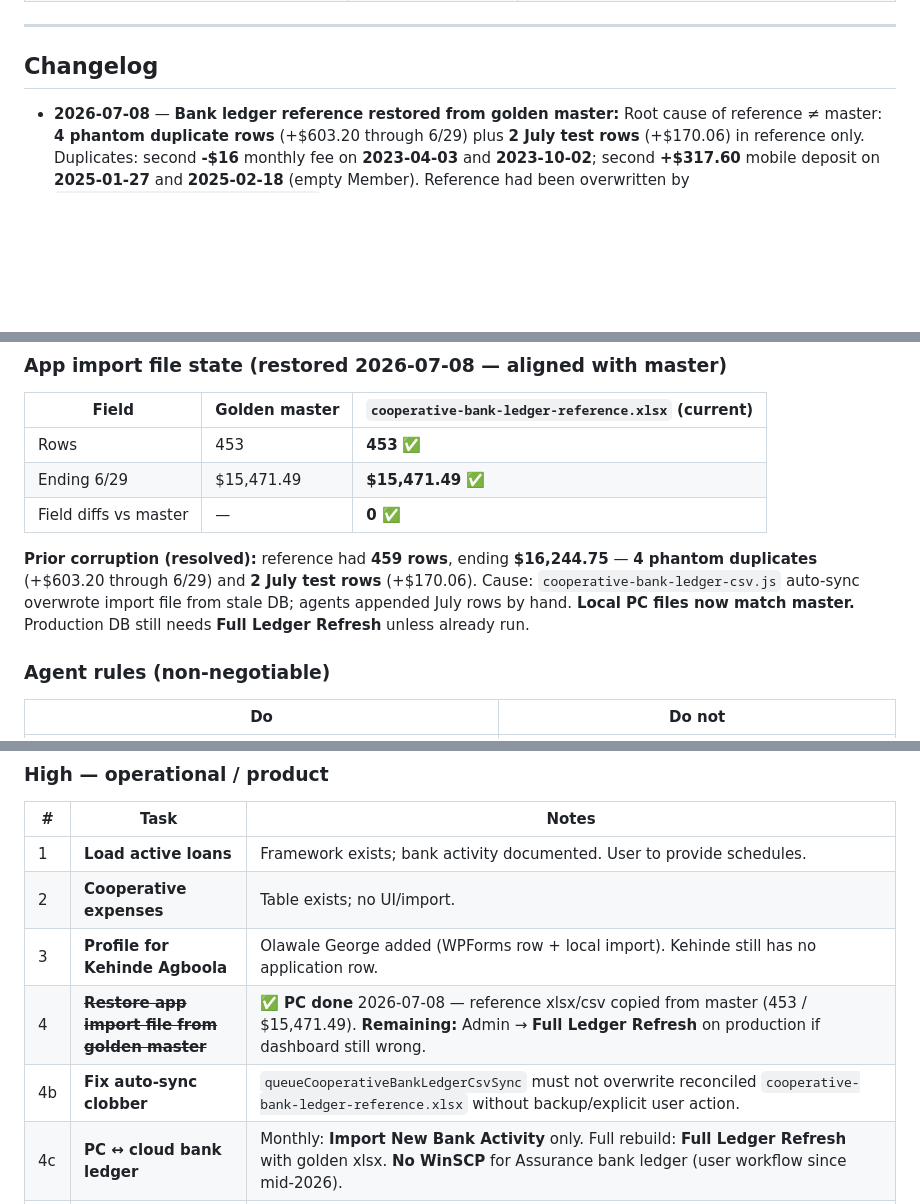
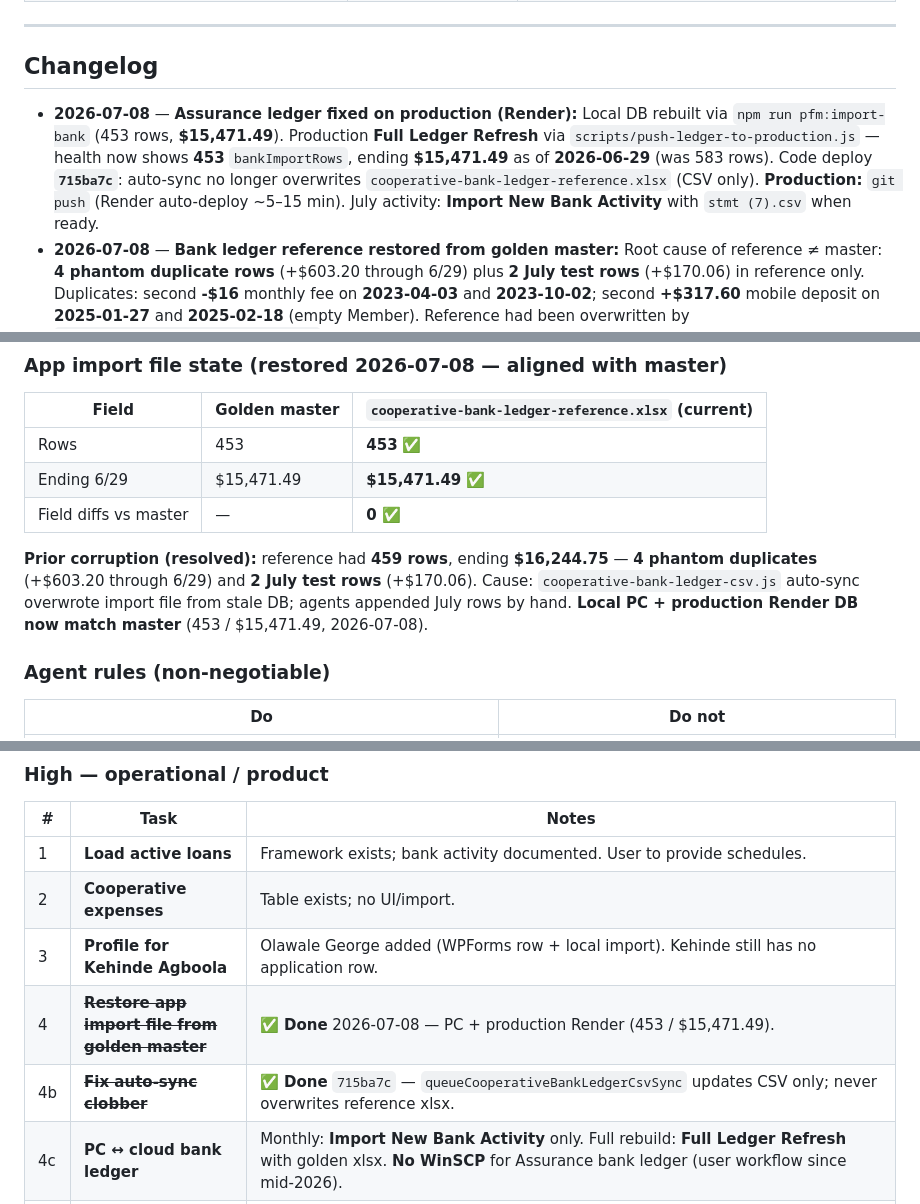
Before and after one commit to ydar996/peer-finance-manager, a Markdown page: AGENT_HANDOVER.md, 3 parts joined by grey strips. GitHub-like rendering; blank space fills up the shorter version.

Commit message:
Document Assurance production ledger restore and auto-sync fix.
Co-authored-by: Cursor <cursoragent@cursor.com>

```diff
--- a/AGENT_HANDOVER.md
+++ b/AGENT_HANDOVER.md
@@ -107,6 +107,7 @@ When the user asks for a message to send **FlexxForms engineers** (or any FlexxF
 
 ## Changelog
 
+- **2026-07-08** — **Assurance ledger fixed on production (Render):** Local DB rebuilt via `npm run pfm:import-bank` (453 rows, **$15,471.49**). Production **Full Ledger Refresh** via `scripts/push-ledger-to-production.js` — health now shows **453** `bankImportRows`, ending **$15,471.49** as of **2026-06-29** (was 583 rows). Code deploy **`715ba7c`**: auto-sync no longer overwrites `cooperative-bank-ledger-reference.xlsx` (CSV only). **Production:** `git push` (Render auto-deploy ~5–15 min). July activity: **Import New Bank Activity** with `stmt (7).csv` when ready.
 - **2026-07-08** — **Bank ledger reference restored from golden master:** Root cause of reference ≠ master: **4 phantom duplicate rows** (+$603.20 through 6/29) plus **2 July test rows** (+$170.06) in reference only. Duplicates: second **-$16** monthly fee on **2023-04-03** and **2023-10-02**; second **+$317.60** mobile deposit on **2025-01-27** and **2025-02-18** (empty Member). Reference had been overwritten by `queueCooperativeBankLedgerCsvSync` from stale DB + agent hand-appends. **Fix applied locally:** copied `data/master-ledger/cooperative-bank-ledger-master.xlsx` → `cooperative-bank-ledger-reference.xlsx` and rebuilt `.csv` (**453 rows**, ending **$15,471.49**; **0 field diffs** vs master). **Production:** Admin → **Full Ledger Refresh** with restored xlsx (git push not required for data files).
 - **2026-07-08** — **Handover: two-file bank ledger model (§1A corrected):** User confirmed golden **historical bank archive** is `data/master-ledger/cooperative-bank-ledger-master.xlsx` (453 rows, **$15,471.49**, 2023-01-23 through 2026-06-29) — **not** the same as `cooperative-bank-ledger-reference.xlsx` (app import file, corrupted by auto-sync). Built via `build-master-ledger.js` from `pre 2025.xlsx` + `stmt (6).csv`. Agents had conflated the two files in prior responses.
 - **2026-07-08** — **Append import balance check fix:** Preview no longer flags a red **Balance mismatch** when ledger opening already differs from statement **beginning** (pre-period gap). Warning only when opening aligns but **new rows** fail to reach statement **ending**. UI shows statement beginning, pre-period gap note, or success when ending ties. Prior Assurance reconcile (phantom XXXXX rows, bank fees, proxy Zelle, xlsx ending **$15,471.49** on 6/29/2026) is **done** — do not re-diagnose. Bank ledger updates: **Admin → Import** only (no WinSCP). Files: `bank-import-append.js`, `app.js`. **Production:** `git push`.
@@ -242,7 +243,7 @@ When the user asks for a message to send **FlexxForms engineers** (or any FlexxF
 | Ending 6/29 | $15,471.49 | **$15,471.49** ✅ |
 | Field diffs vs master | — | **0** ✅ |
 
-**Prior corruption (resolved):** reference had **459 rows**, ending **$16,244.75** — **4 phantom duplicates** (+$603.20 through 6/29) and **2 July test rows** (+$170.06). Cause: `cooperative-bank-ledger-csv.js` auto-sync overwrote import file from stale DB; agents appended July rows by hand. **Local PC files now match master.** Production DB still needs **Full Ledger Refresh** unless already run.
+**Prior corruption (resolved):** reference had **459 rows**, ending **$16,244.75** — **4 phantom duplicates** (+$603.20 through 6/29) and **2 July test rows** (+$170.06). Cause: `cooperative-bank-ledger-csv.js` auto-sync overwrote import file from stale DB; agents appended July rows by hand. **Local PC + production Render DB now match master** (453 / $15,471.49, 2026-07-08).
 
 ### Agent rules (non-negotiable)
 
@@ -521,8 +522,8 @@ Peer Finance Manager / Assurance Cooperative
 | 1 | **Load active loans** | Framework exists; bank activity documented. User to provide schedules. |
 | 2 | **Cooperative expenses** | Table exists; no UI/import. |
 | 3 | **Profile for Kehinde Agboola** | Olawale George added (WPForms row + local import). Kehinde still has no application row. |
-| 4 | ~~**Restore app import file from golden master**~~ | ✅ **PC done** 2026-07-08 — reference xlsx/csv copied from master (453 / $15,471.49). **Remaining:** Admin → **Full Ledger Refresh** on production if dashboard still wrong. |
-| 4b | **Fix auto-sync clobber** | `queueCooperativeBankLedgerCsvSync` must not overwrite reconciled `cooperative-bank-ledger-reference.xlsx` without backup/explicit user action. |
+| 4 | ~~**Restore app import file from golden master**~~ | ✅ **Done** 2026-07-08 — PC + production Render (453 / $15,471.49). |
+| 4b | ~~**Fix auto-sync clobber**~~ | ✅ **Done** `715ba7c` — `queueCooperativeBankLedgerCsvSync` updates CSV only; never overwrites reference xlsx. |
 | 4c | **PC ↔ cloud bank ledger** | Monthly: **Import New Bank Activity** only. Full rebuild: **Full Ledger Refresh** with golden xlsx. **No WinSCP** for Assurance bank ledger (user workflow since mid-2026). |
 | 5 | ~~**Wire bank import into Import tab UI**~~ | ✅ Done — **Import New Bank Activity** (append) + **Full Ledger Refresh** (advanced). APIs: `POST /api/bank-import/append/preview`, `append/apply`, `run`. |
 | 6 | **Persist Title Case in database (backfill)** | Script: `npm run pfm:normalize-profiles` then `:apply` locally → WinSCP upload + Manual Deploy. Display/save formatters already live (`2ce0dd7`). |
```
